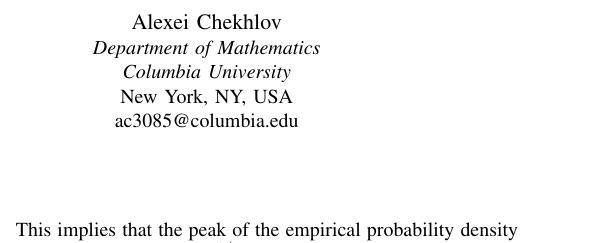
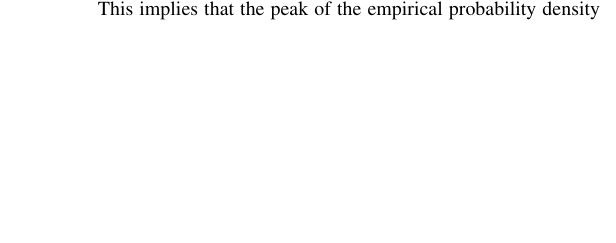
Before and after one commit to davinhpqiu/Levy-Scaling-Project, a LaTeX paper (paper/main.tex): part of one column of page 1 of 9, cut at the place of the change, the shorter picture padded with empty space. Compiled offline with pdfLaTeX; a missing font is replaced by an installed copy or a similar font; a LaTeX package or settings file that is missing is left out.

Commit message:
Updates from Overleaf

```diff
--- a/paper/main.tex
+++ b/paper/main.tex
@@ -15,12 +15,6 @@
 \textit{University of Oxford}\\
 Oxford, UK\\
 davinhpqiu@outlook.com}
-\and
-\IEEEauthorblockN{Alexei Chekhlov}
-\IEEEauthorblockA{\textit{Department of Mathematics}\\
-\textit{Columbia University}\\
-New York, NY, USA\\
-ac3085@columbia.edu}
 }
 
 % ══════════════════════════════════════════════════════════════════════════════
```
